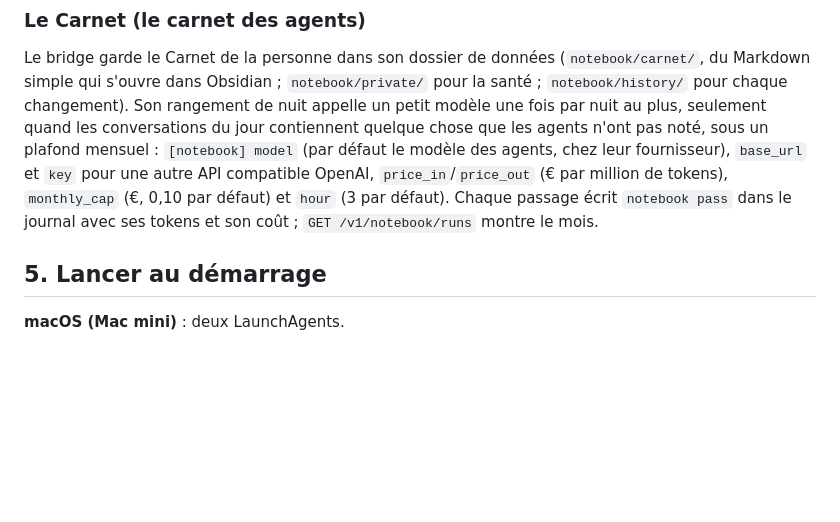
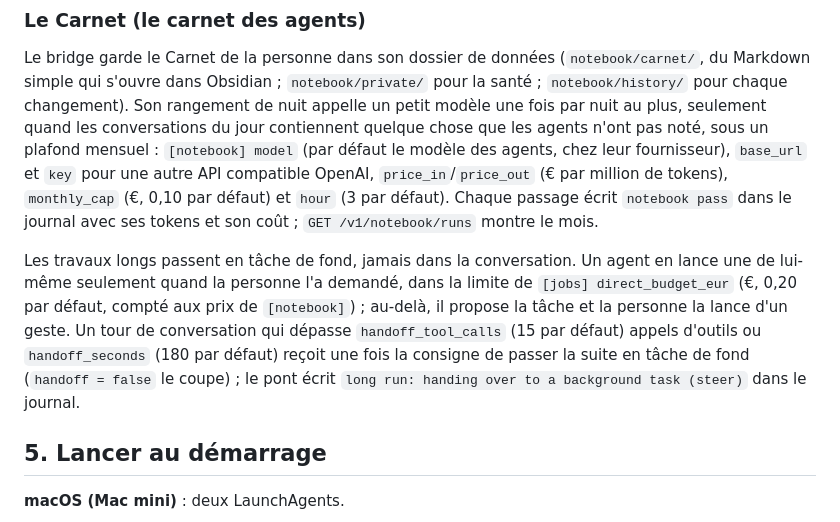
Before and after one commit to Alexbob0/BipAgents, a Markdown page: docs/self-hosting.fr.md, the part around the change. Drawn GitHub-style; blank space fills up the shorter version.

```diff
--- a/docs/self-hosting.fr.md
+++ b/docs/self-hosting.fr.md
@@ -153,6 +153,13 @@ le modèle des agents, chez leur fournisseur), `base_url` et `key` pour une autr
 `price_in`/`price_out` (€ par million de tokens), `monthly_cap` (€, 0,10 par défaut) et `hour` (3 par défaut). Chaque
 passage écrit `notebook pass` dans le journal avec ses tokens et son coût ; `GET /v1/notebook/runs` montre le mois.
 
+Les travaux longs passent en tâche de fond, jamais dans la conversation. Un agent en lance une de lui-même seulement
+quand la personne l'a demandé, dans la limite de `[jobs] direct_budget_eur` (€, 0,20 par défaut, compté aux prix de
+`[notebook]`) ; au-delà, il propose la tâche et la personne la lance d'un geste. Un tour de conversation qui dépasse
+`handoff_tool_calls` (15 par défaut) appels d'outils ou `handoff_seconds` (180 par défaut) reçoit une fois la consigne
+de passer la suite en tâche de fond (`handoff = false` le coupe) ; le pont écrit
+`long run: handing over to a background task (steer)` dans le journal.
+
 ## 5. Lancer au démarrage
 
 **macOS (Mac mini)** : deux LaunchAgents.
```
Also changed, not shown: docs/self-hosting.md (+6 -0 lines).
